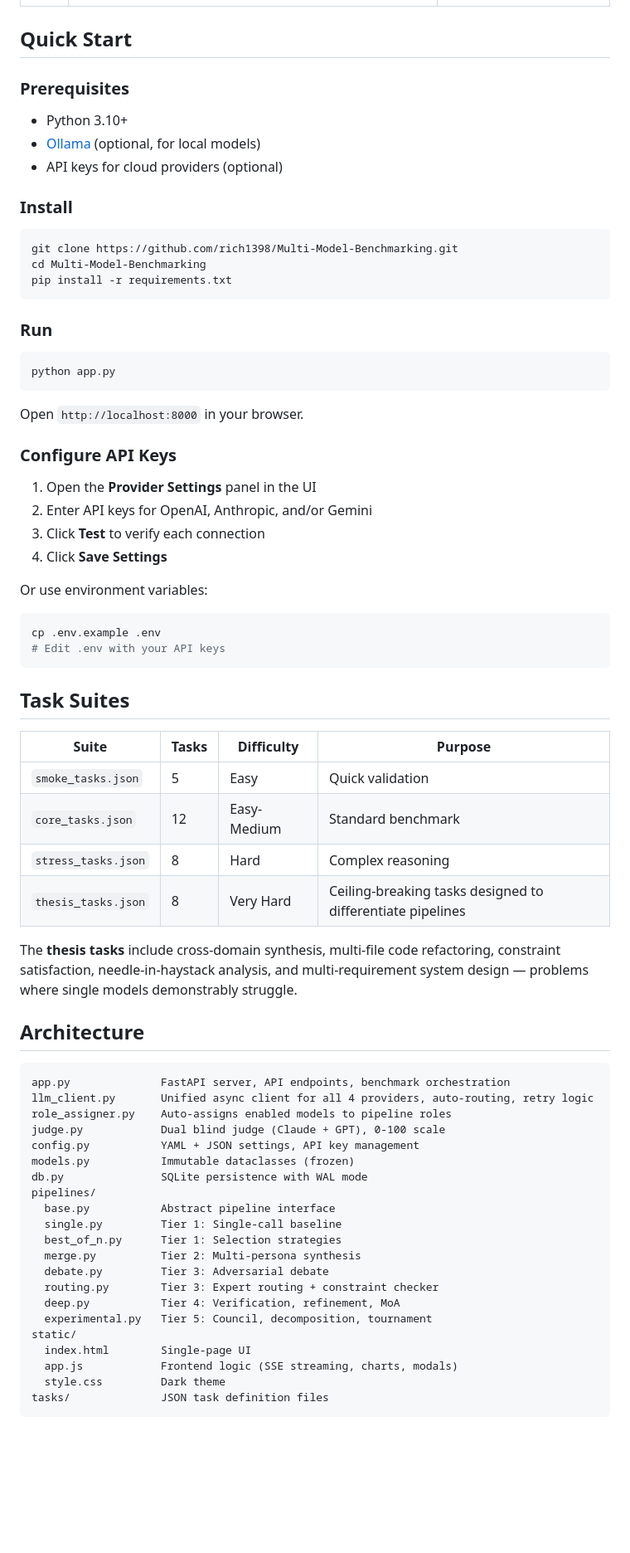
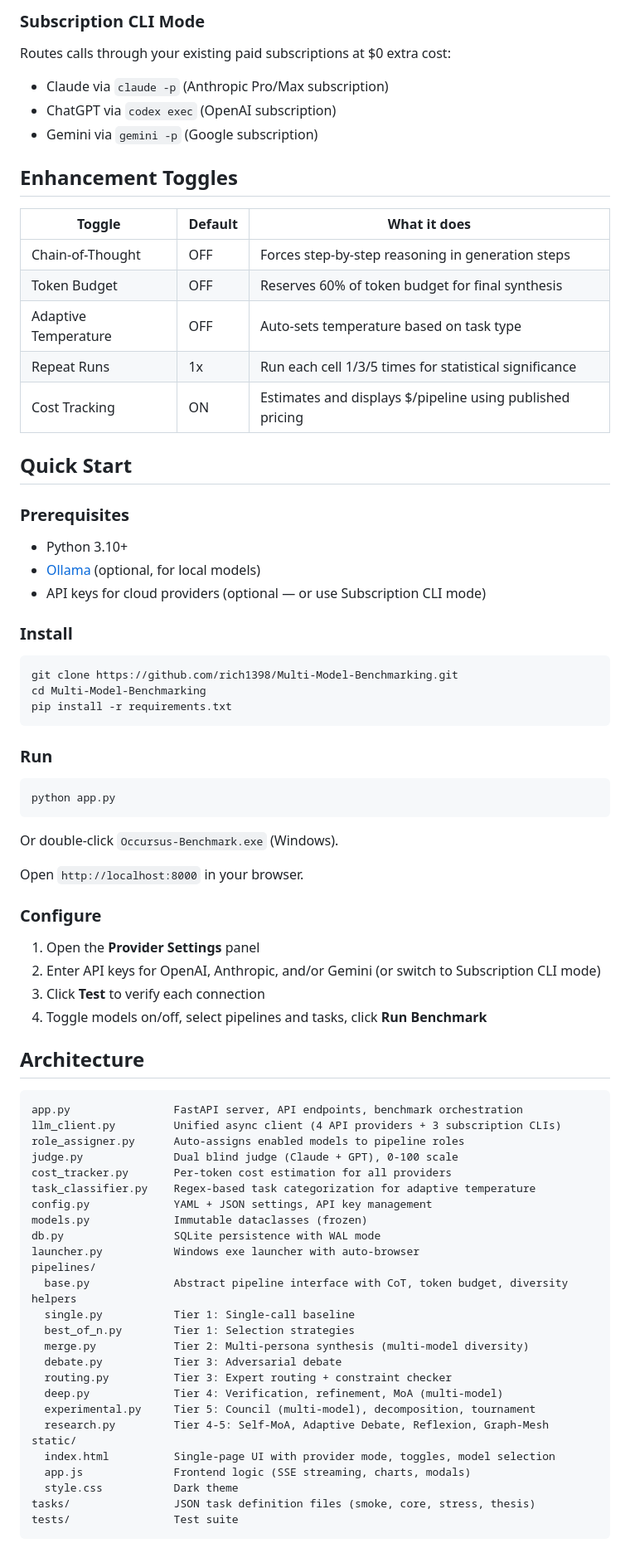
Before and after one commit to rich1398/Multi-Model-Benchmarking, a Markdown page: README.md, the part around one of its changes. Shown at 83% size. Drawn GitHub-style; blank space fills up the shorter version.

Commit message:
release: Occursus Benchmark v2.0
22 pipelines (including 4 research-backed architectures), 4 task
suites, dual blind judging (0-100), 6 enhancement toggles,
subscription CLI mode ($0 cost), multi-model diversity across
all multi-agent pipelines, and production-ready exe.

Key results from benchmarking:
- Thesis supported: best_of_3 beats baseline by 1.0% (99 vs 98)
- 15/15 cells successful, 95.87 avg score on core tasks
- Multi-model diversity working: Claude/GPT/Gemini cycling through
  all pipeline roles

Co-Authored-By: Claude Opus 4.6 (1M context) <noreply@anthropic.com>

````diff
--- a/README.md
+++ b/README.md
@@ -29,3 +44,18 @@ A benchmarking platform that tests whether multi-LLM synthesis pipelines produce
+### Subscription CLI Mode
+Routes calls through your existing paid subscriptions at $0 extra cost:
+- Claude via `claude -p` (Anthropic Pro/Max subscription)
+- ChatGPT via `codex exec` (OpenAI subscription)
+- Gemini via `gemini -p` (Google subscription)
+
+## Enhancement Toggles
+
+| Toggle | Default | What it does |
+|--------|---------|-------------|
+| Chain-of-Thought | OFF | Forces step-by-step reasoning in generation steps |
+| Token Budget | OFF | Reserves 60% of token budget for final synthesis |
+| Adaptive Temperature | OFF | Auto-sets temperature based on task type |
+| Repeat Runs | 1x | Run each cell 1/3/5 times for statistical significance |
+| Cost Tracking | ON | Estimates and displays $/pipeline using published pricing |
 
 ## Quick Start
 
@@ -33,7 +63,7 @@ A benchmarking platform that tests whether multi-LLM synthesis pipelines produce
 
 - Python 3.10+
 - [Ollama](https://ollama.ai) (optional, for local models)
-- API keys for cloud providers (optional)
+- API keys for cloud providers (optional — or use Subscription CLI mode)
 
 ### Install
 
@@ -49,55 +79,44 @@ pip install -r requirements.txt
 python app.py
 ```
 
+Or double-click `Occursus-Benchmark.exe` (Windows).
+
 Open `http://localhost:8000` in your browser.
 
-### Configure API Keys
+### Configure
 
-1. Open the **Provider Settings** panel in the UI
-2. Enter API keys for OpenAI, Anthropic, and/or Gemini
+1. Open the **Provider Settings** panel
+2. Enter API keys for OpenAI, Anthropic, and/or Gemini (or switch to Subscription CLI mode)
 3. Click **Test** to verify each connection
-4. Click **Save Settings**
-
-Or use environment variables:
-
-```bash
-cp .env.example .env
-# Edit .env with your API keys
-```
-
-## Task Suites
-
-| Suite | Tasks | Difficulty | Purpose |
-|-------|-------|------------|---------|
-| `smoke_tasks.json` | 5 | Easy | Quick validation |
-| `core_tasks.json` | 12 | Easy-Medium | Standard benchmark |
-| `stress_tasks.json` | 8 | Hard | Complex reasoning |
-| `thesis_tasks.json` | 8 | Very Hard | Ceiling-breaking tasks designed to differentiate pipelines |
-
-The **thesis tasks** include cross-domain synthesis, multi-file code refactoring, constraint satisfaction, needle-in-haystack analysis, and multi-requirement system design — problems where single models demonstrably struggle.
+4. Toggle models on/off, select pipelines and tasks, click **Run Benchmark**
 
 ## Architecture
 
 ```
-app.py              FastAPI server, API endpoints, benchmark orchestration
-llm_client.py       Unified async client for all 4 providers, auto-routing, retry logic
-role_assigner.py    Auto-assigns enabled models to pipeline roles
-judge.py            Dual blind judge (Claude + GPT), 0-100 scale
-config.py           YAML + JSON settings, API key management
-models.py           Immutable dataclasses (frozen)
-db.py               SQLite persistence with WAL mode
+app.py                FastAPI server, API endpoints, benchmark orchestration
+llm_client.py         Unified async client (4 API providers + 3 subscription CLIs)
+role_assigner.py      Auto-assigns enabled models to pipeline roles
+judge.py              Dual blind judge (Claude + GPT), 0-100 scale
+cost_tracker.py       Per-token cost estimation for all providers
+task_classifier.py    Regex-based task categorization for adaptive temperature
+config.py             YAML + JSON settings, API key management
+models.py             Immutable dataclasses (frozen)
+db.py                 SQLite persistence with WAL mode
+launcher.py           Windows exe launcher with auto-browser
 pipelines/
-  base.py           Abstract pipeline interface
-  single.py         Tier 1: Single-call baseline
-  best_of_n.py      Tier 1: Selection strategies
-  merge.py          Tier 2: Multi-persona synthesis
-  debate.py         Tier 3: Adversarial debate
-  routing.py        Tier 3: Expert routing + constraint checker
-  deep.py           Tier 4: Verification, refinement, MoA
-  experimental.py   Tier 5: Council, decomposition, tournament
+  base.py             Abstract pipeline interface with CoT, token budget, diversity helpers
+  single.py           Tier 1: Single-call baseline
+  best_of_n.py        Tier 1: Selection strategies
+  merge.py            Tier 2: Multi-persona synthesis (multi-model diversity)
+  debate.py           Tier 3: Adversarial debate
+  routing.py          Tier 3: Expert routing + constraint checker
+  deep.py             Tier 4: Verification, refinement, MoA (multi-model)
+  experimental.py     Tier 5: Council (multi-model), decomposition, tournament
+  research.py         Tier 4-5: Self-MoA, Adaptive Debate, Reflexion, Graph-Mesh
 static/
-  index.html        Single-page UI
-  app.js            Frontend logic (SSE streaming, charts, modals)
-  style.css         Dark theme
-tasks/              JSON task definition files
+  index.html          Single-page UI with provider mode, toggles, model selection
+  app.js              Frontend logic (SSE streaming, charts, modals)
+  style.css           Dark theme
+tasks/                JSON task definition files (smoke, core, stress, thesis)
+tests/                Test suite
 ```
````
Also changed, not shown: other parts of README.md (+23 -20 lines).
